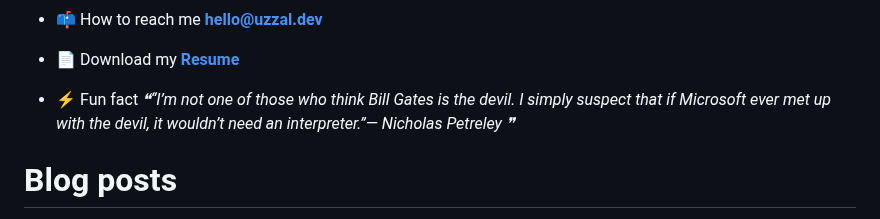
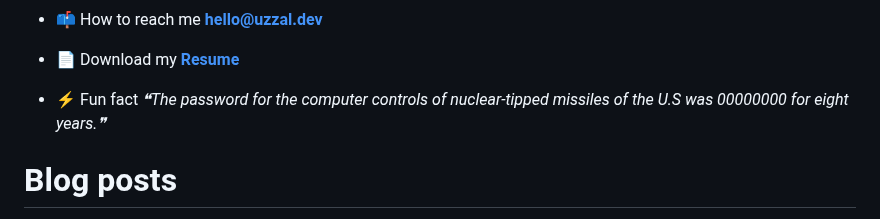
Before and after one commit to uzza1hossain/uzza1hossain, a Markdown page: README.md, the part around the change. Rendered like a GitHub page.

Commit message:
Update with quote-readme

```diff
--- a/README.md
+++ b/README.md
@@ -25,7 +25,7 @@
 -   📄 Download my [**Resume**](https://uzza1hossain.github.io/)
 
 -   ⚡ Fun fact <!--STARTS_HERE_QUOTE_README-->
-<i>❝“I’m not one of those who think Bill Gates is the devil.  I simply suspect that if Microsoft ever met up with the devil, it wouldn’t need an interpreter.”— Nicholas Petreley   ❞</i>
+<i>❝The password for the computer controls of nuclear-tipped missiles of the U.S was 00000000 for eight years.❞</i>
 <!--ENDS_HERE_QUOTE_README-->
 
 # Blog posts
```
